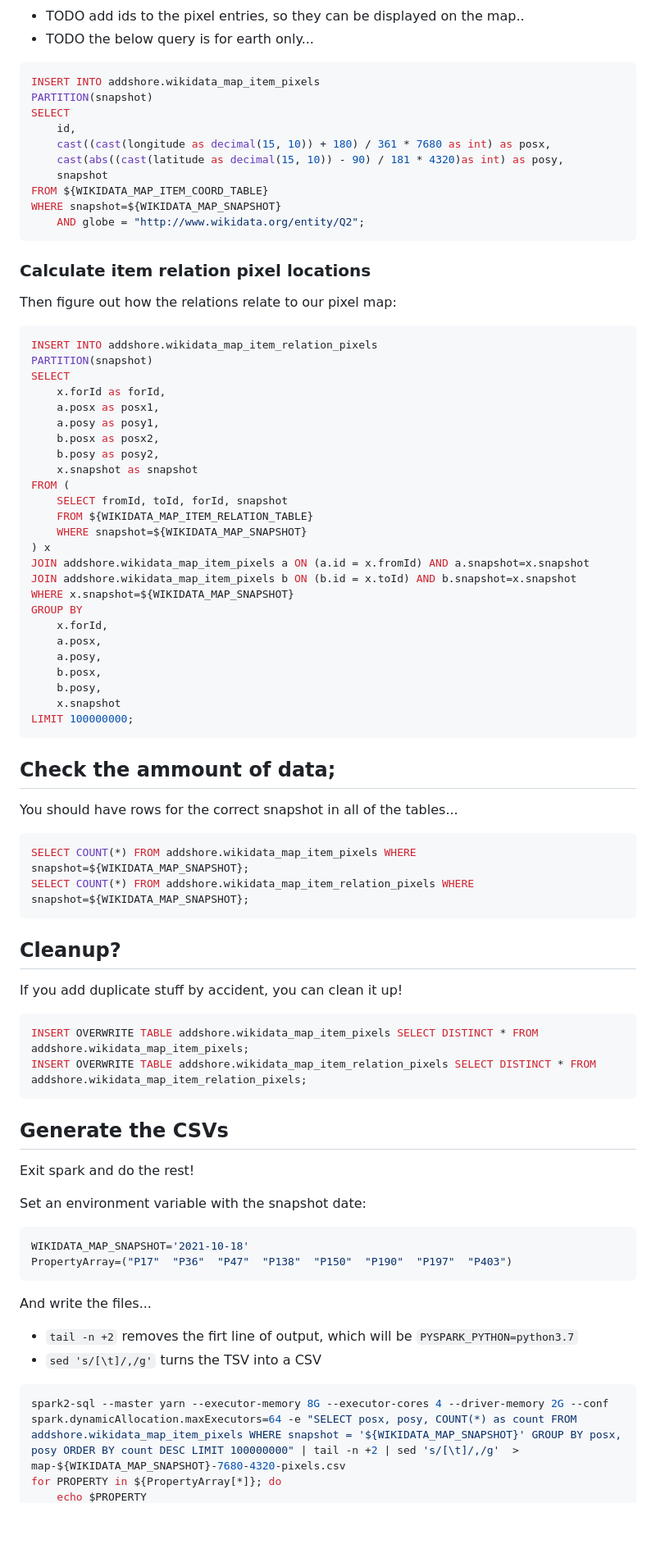
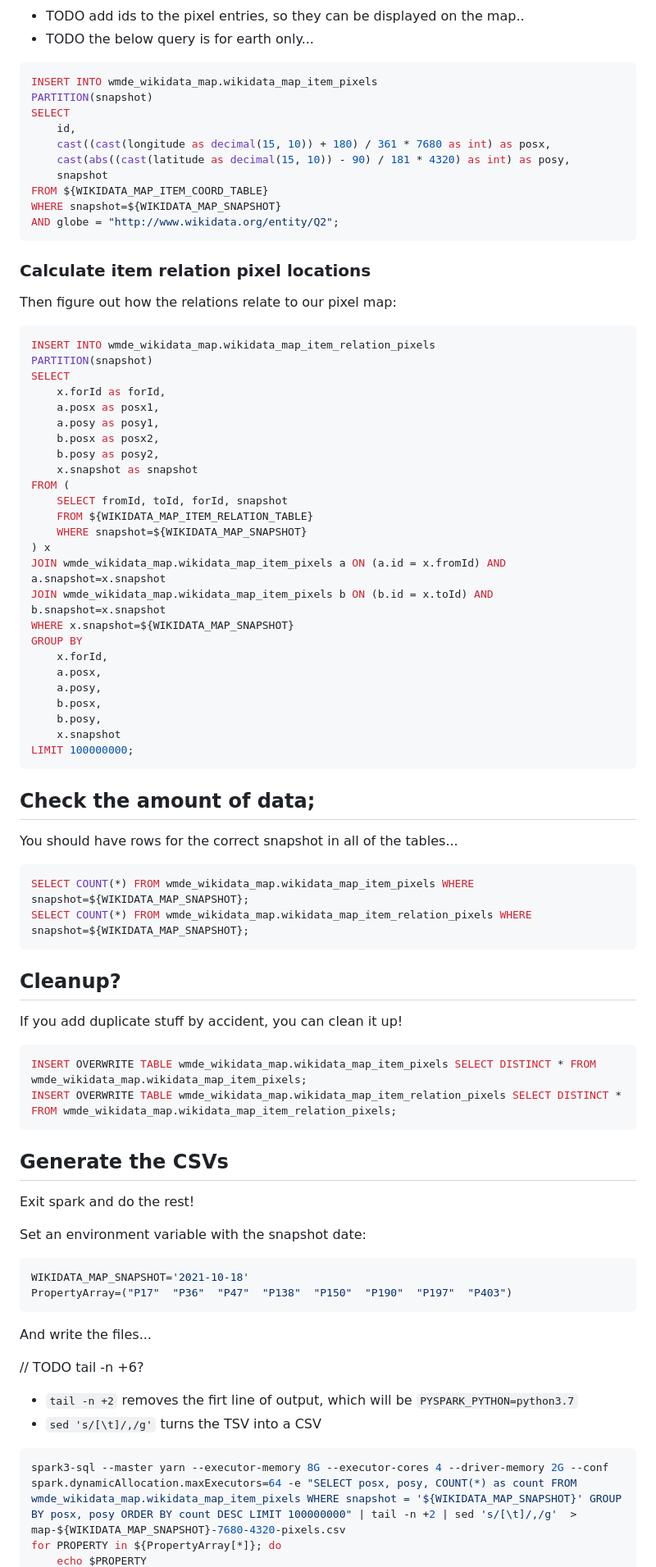
Before and after one commit to wmde/wikidata-map, a Markdown page: docs/data/DATA-PIXELS.md, the part around one of its changes. Shown at 82% size. Drawn GitHub-style; blank space fills up the shorter version.

Commit message:
Improve docs
* Use `wmde_wikidata_map` instead of `addshore` for generating the map data
* Fix/improve some commands
* Fix some typos

````diff
--- a/docs/data/DATA-PIXELS.md
+++ b/docs/data/DATA-PIXELS.md
@@ -75,16 +75,16 @@ In order to get to a similar quality we will x4 the target size, to 7680 x 4320.
  - TODO the below query is for earth only...
 
 ```sql
-INSERT INTO addshore.wikidata_map_item_pixels
+INSERT INTO wmde_wikidata_map.wikidata_map_item_pixels
 PARTITION(snapshot)
 SELECT
     id,
     cast((cast(longitude as decimal(15, 10)) + 180) / 361 * 7680 as int) as posx,
-    cast(abs((cast(latitude as decimal(15, 10)) - 90) / 181 * 4320)as int) as posy,
+    cast(abs((cast(latitude as decimal(15, 10)) - 90) / 181 * 4320) as int) as posy,
     snapshot
 FROM ${WIKIDATA_MAP_ITEM_COORD_TABLE}
 WHERE snapshot=${WIKIDATA_MAP_SNAPSHOT}
-    AND globe = "http://www.wikidata.org/entity/Q2";
+AND globe = "http://www.wikidata.org/entity/Q2";
 ```
 
 ### Calculate item relation pixel locations
@@ -92,7 +92,7 @@ WHERE snapshot=${WIKIDATA_MAP_SNAPSHOT}
 Then figure out how the relations relate to our pixel map:
 
 ```sql
-INSERT INTO addshore.wikidata_map_item_relation_pixels
+INSERT INTO wmde_wikidata_map.wikidata_map_item_relation_pixels
 PARTITION(snapshot)
 SELECT
     x.forId as forId,
@@ -106,8 +106,8 @@ FROM (
     FROM ${WIKIDATA_MAP_ITEM_RELATION_TABLE}
     WHERE snapshot=${WIKIDATA_MAP_SNAPSHOT}
 ) x
-JOIN addshore.wikidata_map_item_pixels a ON (a.id = x.fromId) AND a.snapshot=x.snapshot
-JOIN addshore.wikidata_map_item_pixels b ON (b.id = x.toId) AND b.snapshot=x.snapshot
+JOIN wmde_wikidata_map.wikidata_map_item_pixels a ON (a.id = x.fromId) AND a.snapshot=x.snapshot
+JOIN wmde_wikidata_map.wikidata_map_item_pixels b ON (b.id = x.toId) AND b.snapshot=x.snapshot
 WHERE x.snapshot=${WIKIDATA_MAP_SNAPSHOT}
 GROUP BY
     x.forId,
@@ -119,13 +119,13 @@ GROUP BY
 LIMIT 100000000;
 ```
 
-## Check the ammount of data;
+## Check the amount of data;
 
 You should have rows for the correct snapshot in all of the tables...
 
 ```sql
-SELECT COUNT(*) FROM addshore.wikidata_map_item_pixels WHERE snapshot=${WIKIDATA_MAP_SNAPSHOT};
-SELECT COUNT(*) FROM addshore.wikidata_map_item_relation_pixels WHERE snapshot=${WIKIDATA_MAP_SNAPSHOT};
+SELECT COUNT(*) FROM wmde_wikidata_map.wikidata_map_item_pixels WHERE snapshot=${WIKIDATA_MAP_SNAPSHOT};
+SELECT COUNT(*) FROM wmde_wikidata_map.wikidata_map_item_relation_pixels WHERE snapshot=${WIKIDATA_MAP_SNAPSHOT};
 ```
 
 ## Cleanup?
@@ -133,8 +133,8 @@ SELECT COUNT(*) FROM addshore.wikidata_map_item_relation_pixels WHERE snapshot=$
 If you add duplicate stuff by accident, you can clean it up!
 
 ```sql
-INSERT OVERWRITE TABLE addshore.wikidata_map_item_pixels SELECT DISTINCT * FROM addshore.wikidata_map_item_pixels;
-INSERT OVERWRITE TABLE addshore.wikidata_map_item_relation_pixels SELECT DISTINCT * FROM addshore.wikidata_map_item_relation_pixels;
+INSERT OVERWRITE TABLE wmde_wikidata_map.wikidata_map_item_pixels SELECT DISTINCT * FROM wmde_wikidata_map.wikidata_map_item_pixels;
+INSERT OVERWRITE TABLE wmde_wikidata_map.wikidata_map_item_relation_pixels SELECT DISTINCT * FROM wmde_wikidata_map.wikidata_map_item_relation_pixels;
 ```
 
 ## Generate the CSVs
@@ -150,10 +150,11 @@ PropertyArray=("P17"  "P36"  "P47"  "P138"  "P150"  "P190"  "P197"  "P403")
 
 And write the files...
 
+// TODO tail -n +6?
 - `tail -n +2` removes the firt line of output, which will be `PYSPARK_PYTHON=python3.7`
 - `sed 's/[\t]/,/g'` turns the TSV into a CSV
 
 ```sh
-spark2-sql --master yarn --executor-memory 8G --executor-cores 4 --driver-memory 2G --conf spark.dynamicAllocation.maxExecutors=64 -e "SELECT posx, posy, COUNT(*) as count FROM addshore.wikidata_map_item_pixels WHERE snapshot = '${WIKIDATA_MAP_SNAPSHOT}' GROUP BY posx, posy ORDER BY count DESC LIMIT 100000000" | tail -n +2 | sed 's/[\t]/,/g'  > map-${WIKIDATA_MAP_SNAPSHOT}-7680-4320-pixels.csv
+spark3-sql --master yarn --executor-memory 8G --executor-cores 4 --driver-memory 2G --conf spark.dynamicAllocation.maxExecutors=64 -e "SELECT posx, posy, COUNT(*) as count FROM wmde_wikidata_map.wikidata_map_item_pixels WHERE snapshot = '${WIKIDATA_MAP_SNAPSHOT}' GROUP BY posx, posy ORDER BY count DESC LIMIT 100000000" | tail -n +2 | sed 's/[\t]/,/g'  > map-${WIKIDATA_MAP_SNAPSHOT}-7680-4320-pixels.csv
 for PROPERTY in ${PropertyArray[*]}; do
     echo $PROPERTY
````
Also changed, not shown: other parts of docs/data/DATA-PIXELS.md (+13 -13 lines), docs/data/DATA-NEW.md (+7 -7 lines).
